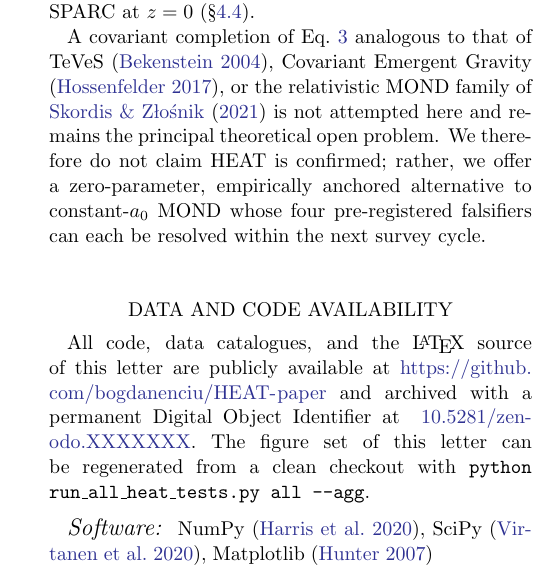
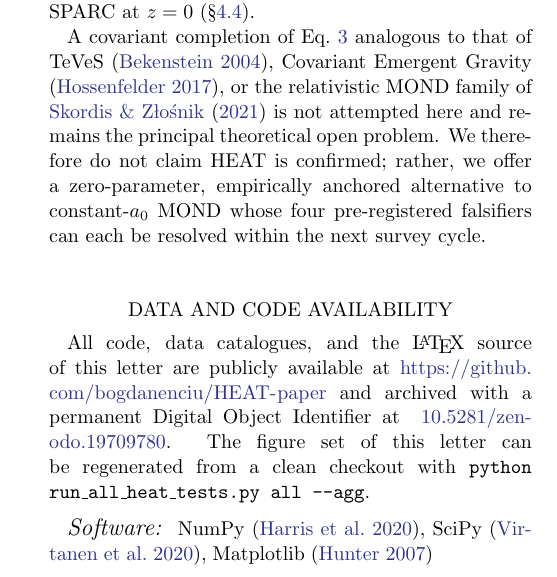
Before and after one commit to bogdanenciu/HEAT-paper, a LaTeX paper (publication/paper_heat_letter.tex): part of one column of page 8 of 9, cut so that both start at the same text. Compiled offline with pdfLaTeX.

Commit message:
Fix DOI to use concept DOI 10.5281/zenodo.19709780 (auto-resolves to latest version)

```diff
--- a/publication/paper_heat_letter.tex
+++ b/publication/paper_heat_letter.tex
@@ -854,7 +854,7 @@ All code, data catalogues, and the \LaTeX\ source of this letter
 are publicly available at
 \url{https://github.com/bogdanenciu/HEAT-paper} and archived with
 a permanent Digital Object Identifier at
-\dataset[10.5281/zenodo.XXXXXXX]{https://doi.org/10.5281/zenodo.XXXXXXX}.
+\dataset[10.5281/zenodo.19709780]{https://doi.org/10.5281/zenodo.19709780}.
 The figure set of this letter can be regenerated from a clean
 checkout with
 \texttt{python run\_all\_heat\_tests.py all --agg}.
```
Also changed, not shown: README.md, 1 other file.
